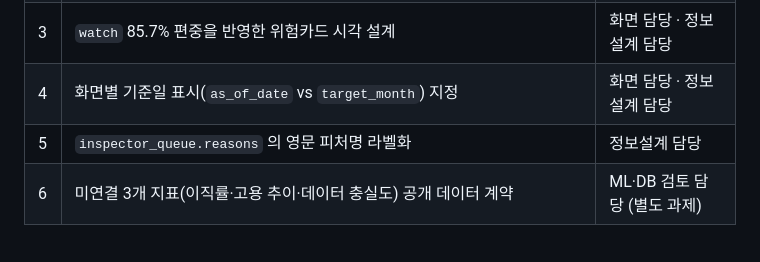
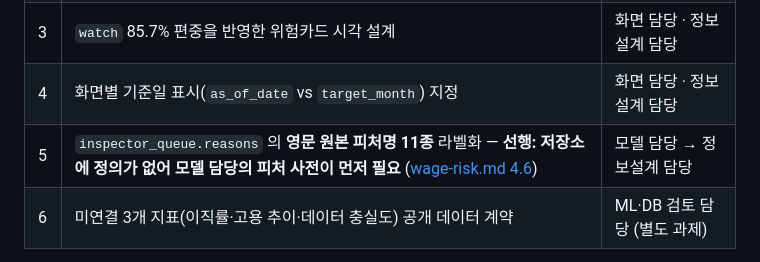
Before and after one commit to SeD-ShallweData/2nd_Side2026_Project, a Markdown page: docs/data-contract/README.md, the part around the change. Rendered like a GitHub page.

Commit message:
docs(data-contract): SHAP 사유 표시 기준 확정
reasons 피처 20종 전체 목록과 빈도를 실측으로 기록.
영문 원본명 11종의 정의가 저장소에 없어 라벨화 선행 조건을 명시.
미해결 5번 담당을 모델 담당 -> 정보설계 담당 순으로 변경.

```diff
--- a/docs/data-contract/README.md
+++ b/docs/data-contract/README.md
@@ -137,7 +137,7 @@ sed -n '55,190p' product/src/adapters/real/MlRiskProvider.ts
 | 2 | **테스트 블록리스트에 `risk_tier` 없음** — 숫자 원점수는 막지만 등급 라벨은 통과한다 | 인프라 담당 |
 | 3 | `watch` 85.7% 편중을 반영한 위험카드 시각 설계 | 화면 담당 · 정보설계 담당 |
 | 4 | 화면별 기준일 표시(`as_of_date` vs `target_month`) 지정 | 화면 담당 · 정보설계 담당 |
-| 5 | `inspector_queue.reasons` 의 영문 피처명 라벨화 | 정보설계 담당 |
+| 5 | `inspector_queue.reasons` 의 **영문 원본 피처명 11종** 라벨화 — **선행: 저장소에 정의가 없어 모델 담당의 피처 사전이 먼저 필요** ([wage-risk.md 4.6](wage-risk.md)) | 모델 담당 → 정보설계 담당 |
 | 6 | 미연결 3개 지표(이직률·고용 추이·데이터 충실도) 공개 데이터 계약 | ML·DB 검토 담당 (별도 과제) |
 
 6번은 본선 제안서 3.1.5의 보완 과제이며 공개 데이터 조사가 필요해 일정을 별도로 잡는다.
```
Also changed, not shown: docs/data-contract/wage-risk.md (+64 -11 lines).
